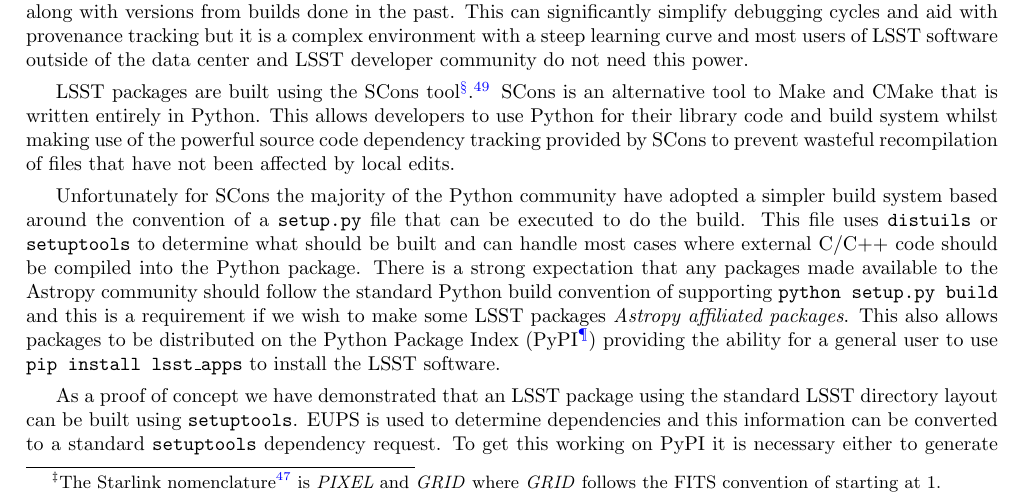
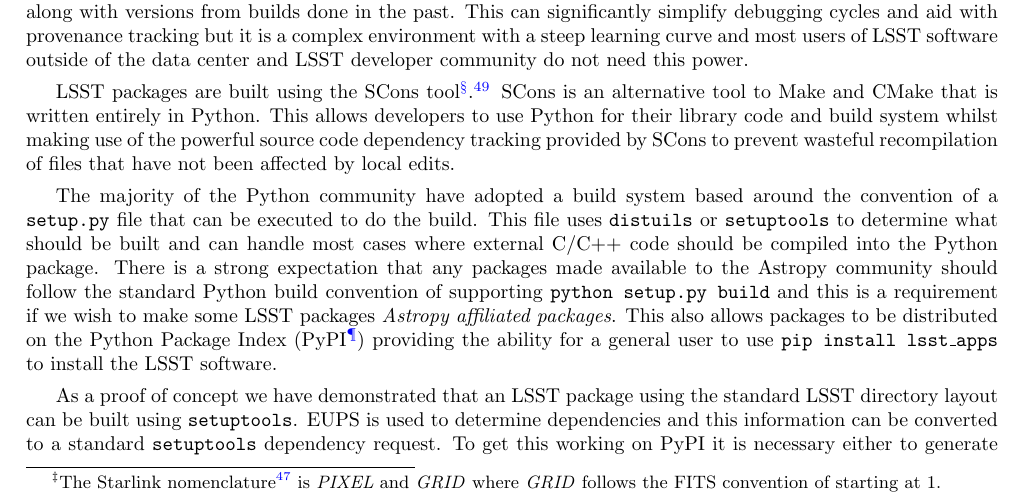
Before and after one commit to lsst-dm/spie-2016-dm-astropy, a LaTeX paper (SPIE2016-9913-16/9913-16.tex): part of page 5 of 11, cut so that both start at the same text. Compiled offline with pdfLaTeX.

Commit message:
Reword Scons sentence

```diff
--- a/SPIE2016-9913-16/9913-16.tex
+++ b/SPIE2016-9913-16/9913-16.tex
@@ -226,7 +226,7 @@
 SCons is an alternative tool to Make and CMake that is written entirely in Python.
 This allows developers to use Python for their library code and build system whilst making use of the powerful source code dependency tracking provided by SCons to prevent wasteful recompilation of files that have not been affected by local edits.
 
-Unfortunately for SCons the majority of the Python community have adopted a simpler build system based around the convention of a \texttt{setup.py} file that can be executed to do the build.
+The majority of the Python community have adopted a build system based around the convention of a \texttt{setup.py} file that can be executed to do the build.
 This file uses \texttt{distuils} or \texttt{setuptools} to determine what should be built and can handle most cases where external C/C++ code should be compiled into the Python package.
 There is a strong expectation that any packages made available to the Astropy community should follow the standard Python build convention of supporting \texttt{python setup.py build} and this is a requirement if we wish to make some LSST packages \emph{Astropy affiliated packages}.
 This also allows packages to be distributed on the Python Package Index (PyPI\footnote{\url{https://pypi.python.org}}) providing the ability for a general user to use \texttt{pip install lsst\_apps} to install the LSST software.
```
